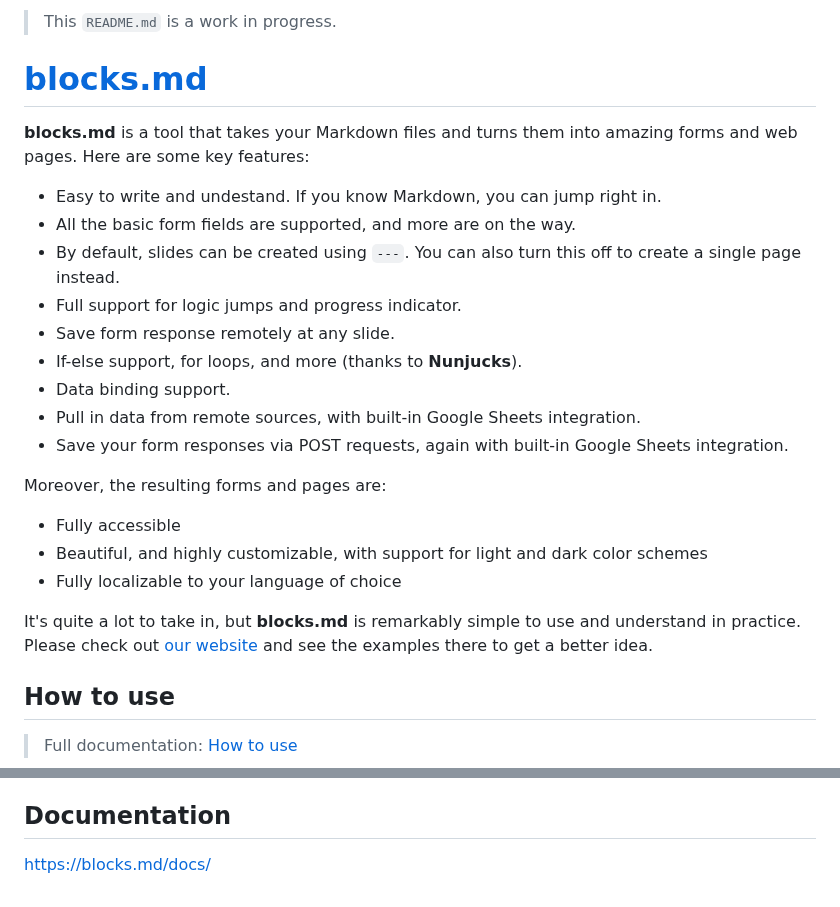
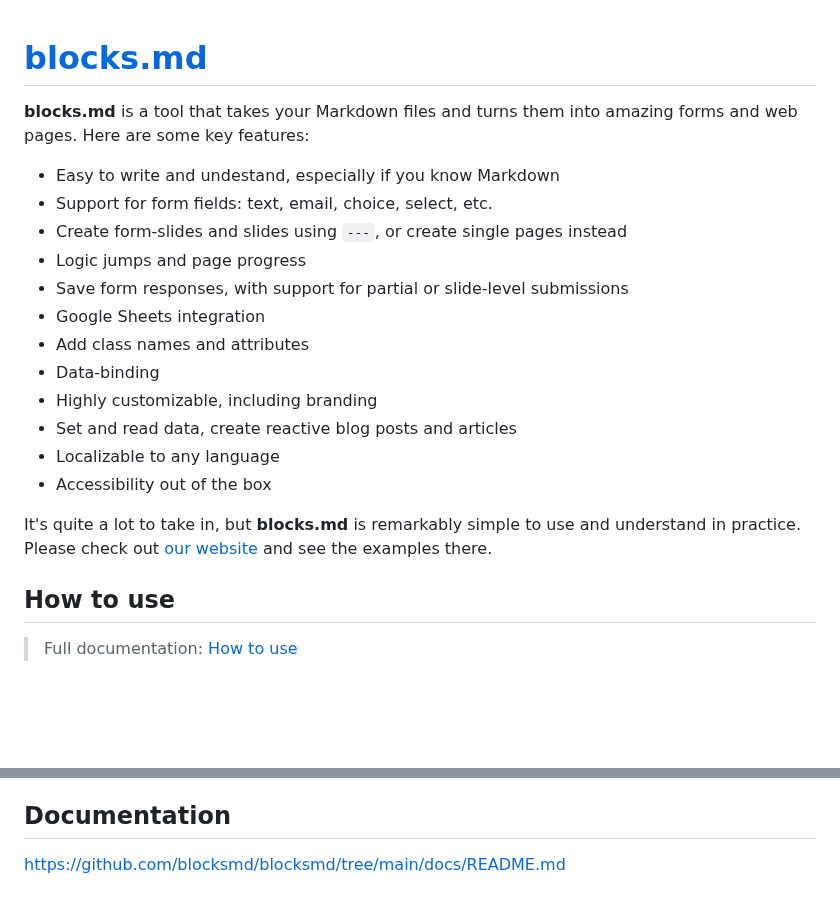
Before and after one commit to blocksmd/blocksmd, a Markdown page: README.md, 2 parts joined by grey strips. GitHub-like rendering; blank space fills up the shorter version.

```diff
--- a/README.md
+++ b/README.md
@@ -1,26 +1,21 @@
-> This `README.md` is a work in progress.
-
 # [blocks.md](https://blocks.md)
 
 **blocks.md** is a tool that takes your Markdown files and turns them into amazing forms and web pages. Here are some key features:
 
-- Easy to write and undestand. If you know Markdown, you can jump right in.
-- All the basic form fields are supported, and more are on the way.
-- By default, slides can be created using `---`. You can also turn this off to create a single page instead.
-- Full support for logic jumps and progress indicator.
-- Save form response remotely at any slide.
-- If-else support, for loops, and more (thanks to **Nunjucks**).
-- Data binding support.
-- Pull in data from remote sources, with built-in Google Sheets integration.
-- Save your form responses via POST requests, again with built-in Google Sheets integration.
+- Easy to write and undestand, especially if you know Markdown
+- Support for form fields: text, email, choice, select, etc.
+- Create form-slides and slides using `---`, or create single pages instead
+- Logic jumps and page progress
+- Save form responses, with support for partial or slide-level submissions
+- Google Sheets integration
+- Add class names and attributes
+- Data-binding
+- Highly customizable, including branding
+- Set and read data, create reactive blog posts and articles
+- Localizable to any language
+- Accessibility out of the box
 
-Moreover, the resulting forms and pages are:
-
-- Fully accessible
-- Beautiful, and highly customizable, with support for light and dark color schemes
-- Fully localizable to your language of choice
-
-It's quite a lot to take in, but **blocks.md** is remarkably simple to use and understand in practice. Please check out [our website](https://blocks.md) and see the examples there to get a better idea.
+It's quite a lot to take in, but **blocks.md** is remarkably simple to use and understand in practice. Please check out [our website](https://blocks.md) and see the examples there.
 
 ## How to use
 
@@ -82,4 +77,4 @@ Again, make sure you have the dev dependencies installed.
 
 ## Documentation
 
-https://blocks.md/docs/
+https://github.com/blocksmd/blocksmd/tree/main/docs/README.md
```
